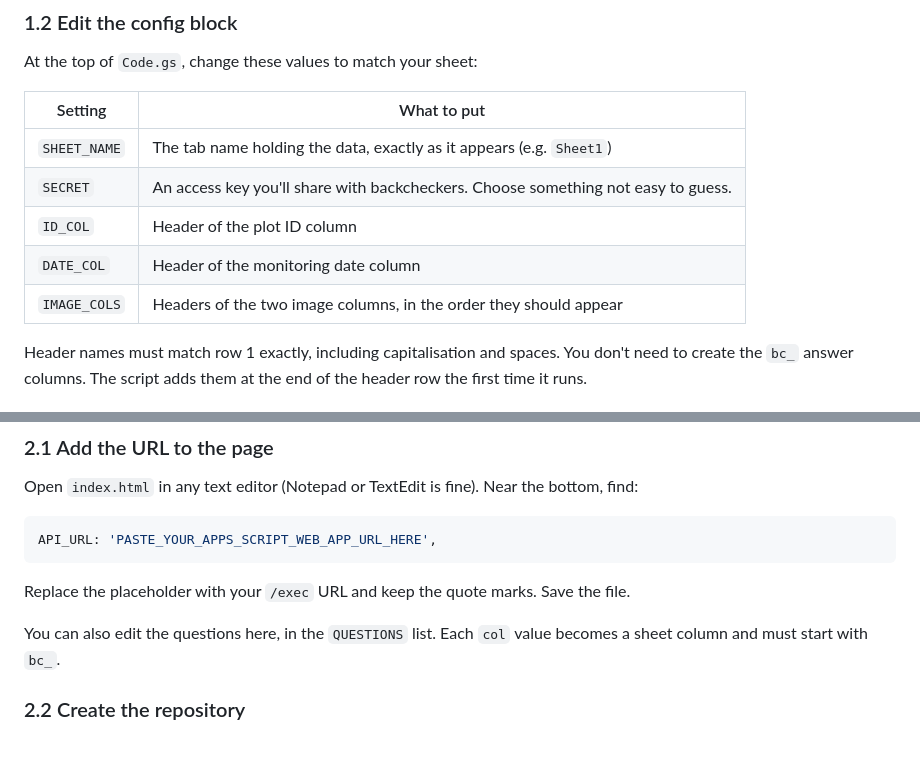
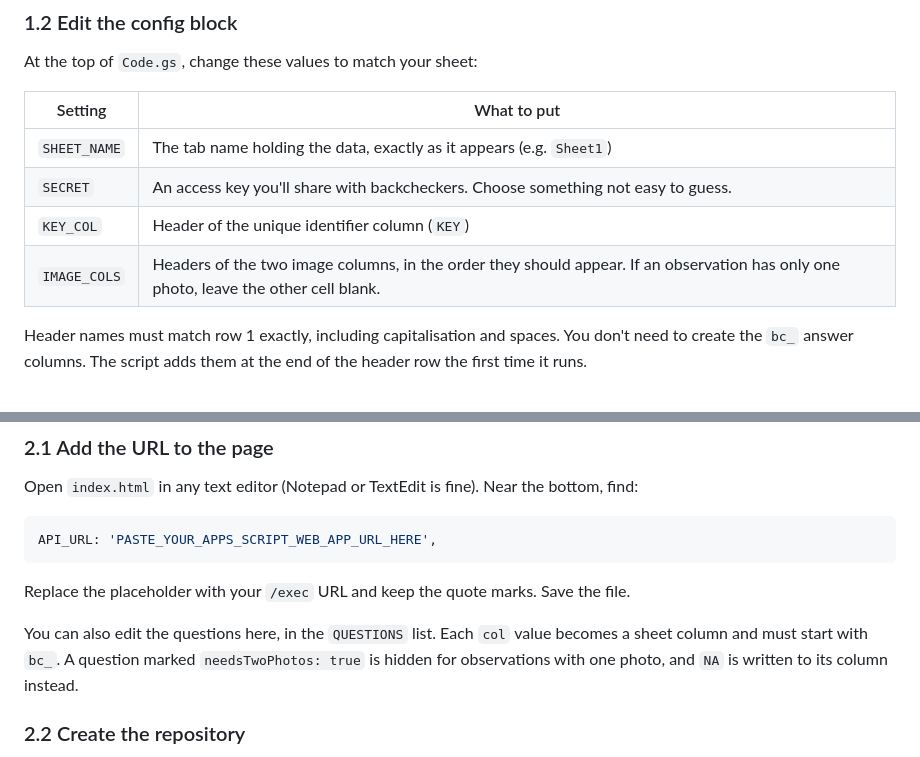
Before and after one commit to nikhilavijay/ispc_HFM_image_backcheck, a Markdown page: README.md, 2 parts joined by grey strips. Drawn GitHub-style.

```diff
--- a/README.md
+++ b/README.md
@@ -29,9 +29,8 @@ At the top of `Code.gs`, change these values to match your sheet:
 |---|---|
 | `SHEET_NAME` | The tab name holding the data, exactly as it appears (e.g. `Sheet1`) |
 | `SECRET` | An access key you'll share with backcheckers. Choose something not easy to guess. |
-| `ID_COL` | Header of the plot ID column |
-| `DATE_COL` | Header of the monitoring date column |
-| `IMAGE_COLS` | Headers of the two image columns, in the order they should appear |
+| `KEY_COL` | Header of the unique identifier column (`KEY`) |
+| `IMAGE_COLS` | Headers of the two image columns, in the order they should appear. If an observation has only one photo, leave the other cell blank. |
 
 Header names must match row 1 exactly, including capitalisation and spaces. You don't need to create the `bc_` answer columns. The script adds them at the end of the header row the first time it runs.
 
@@ -78,7 +77,7 @@ API_URL: 'PASTE_YOUR_APPS_SCRIPT_WEB_APP_URL_HERE',
 
 Replace the placeholder with your `/exec` URL and keep the quote marks. Save the file.
 
-You can also edit the questions here, in the `QUESTIONS` list. Each `col` value becomes a sheet column and must start with `bc_`.
+You can also edit the questions here, in the `QUESTIONS` list. Each `col` value becomes a sheet column and must start with `bc_`. A question marked `needsTwoPhotos: true` is hidden for observations with one photo, and `NA` is written to its column instead.
 
 ### 2.2 Create the repository
 
```
